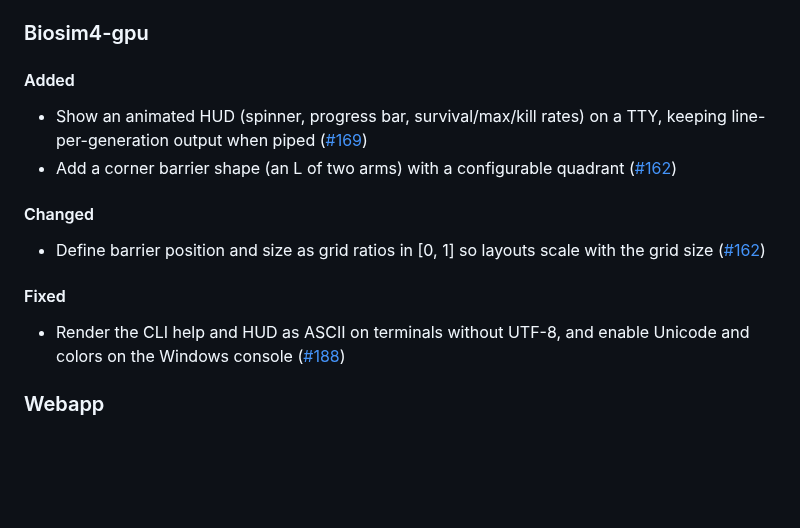
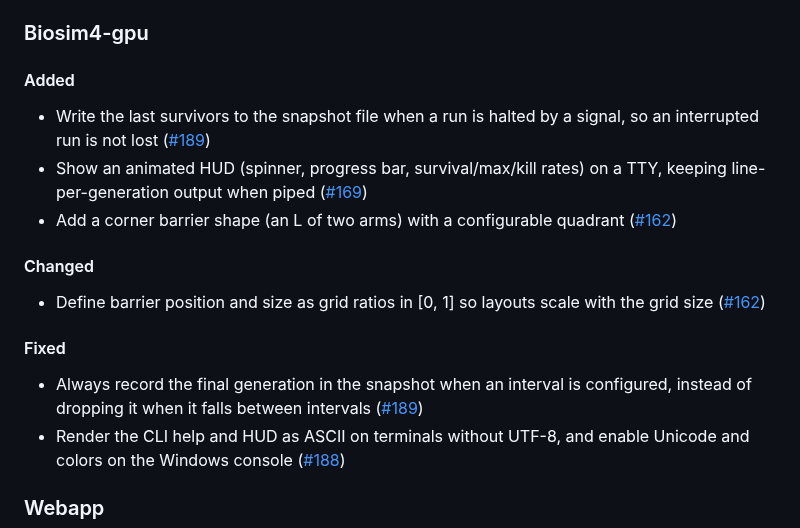
Before and after one commit to Meuna/biosim4-gpu, a Markdown page: CHANGELOG.md, the part around the change. Rendered like a GitHub page; blank space fills up the shorter version.

Commit message:
docs: changelog for the halt-snapshot and final-gen fix (#137)
Co-Authored-By: Claude Opus 4.8 <noreply@anthropic.com>
Claude-Session: https://claude.ai/code/session_016zJEEXcTUjswkayqriLavR

```diff
--- a/CHANGELOG.md
+++ b/CHANGELOG.md
@@ -6,6 +6,7 @@
 
 #### Added
 
+- Write the last survivors to the snapshot file when a run is halted by a signal, so an interrupted run is not lost ([#189](https://github.com/Meuna/biosim4-gpu/pull/189))
 - Show an animated HUD (spinner, progress bar, survival/max/kill rates) on a TTY, keeping line-per-generation output when piped ([#169](https://github.com/Meuna/biosim4-gpu/pull/169))
 - Add a corner barrier shape (an L of two arms) with a configurable quadrant ([#162](https://github.com/Meuna/biosim4-gpu/pull/162))
 
@@ -15,6 +16,7 @@
 
 #### Fixed
 
+- Always record the final generation in the snapshot when an interval is configured, instead of dropping it when it falls between intervals ([#189](https://github.com/Meuna/biosim4-gpu/pull/189))
 - Render the CLI help and HUD as ASCII on terminals without UTF-8, and enable Unicode and colors on the Windows console ([#188](https://github.com/Meuna/biosim4-gpu/pull/188))
 
 ### Webapp
```
